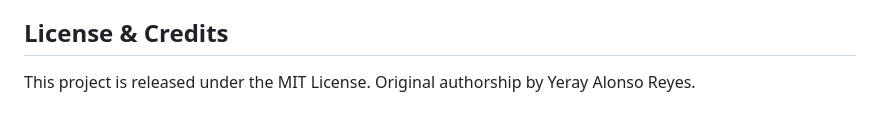
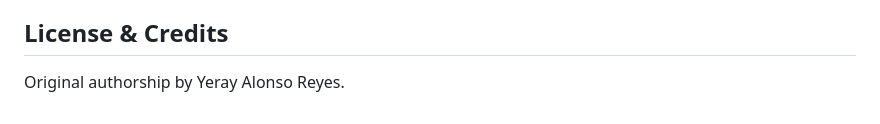
Before and after one commit to YerayAR/FastAPI-Flask_SimpleTaskBoard, a Markdown page: README.md, the part around the change. GitHub-like rendering.

```diff
--- a/README.md
+++ b/README.md
@@ -130,4 +130,4 @@ sequenceDiagram
 4. Describe your changes clearly in the PR description.
 
 ## License & Credits
-This project is released under the MIT License. Original authorship by Yeray Alonso Reyes.
+Original authorship by Yeray Alonso Reyes.
```
